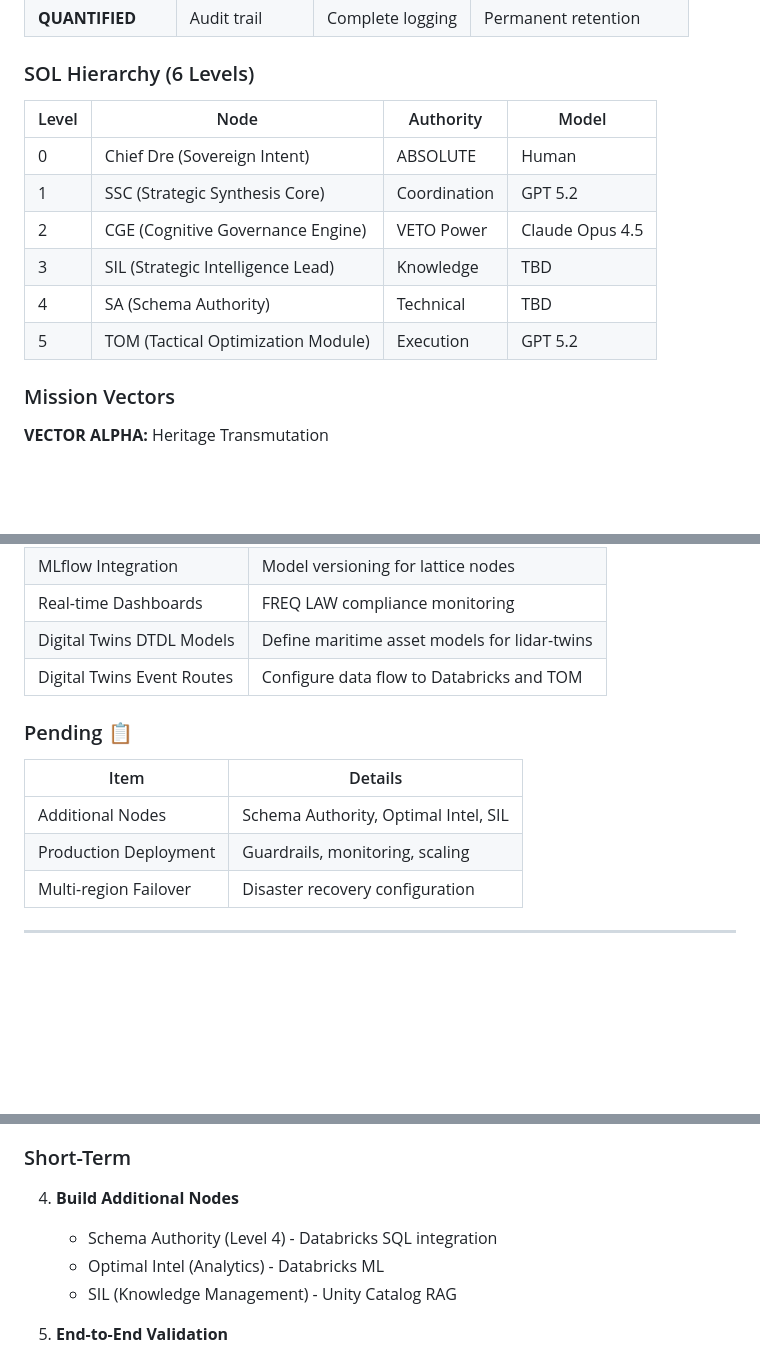
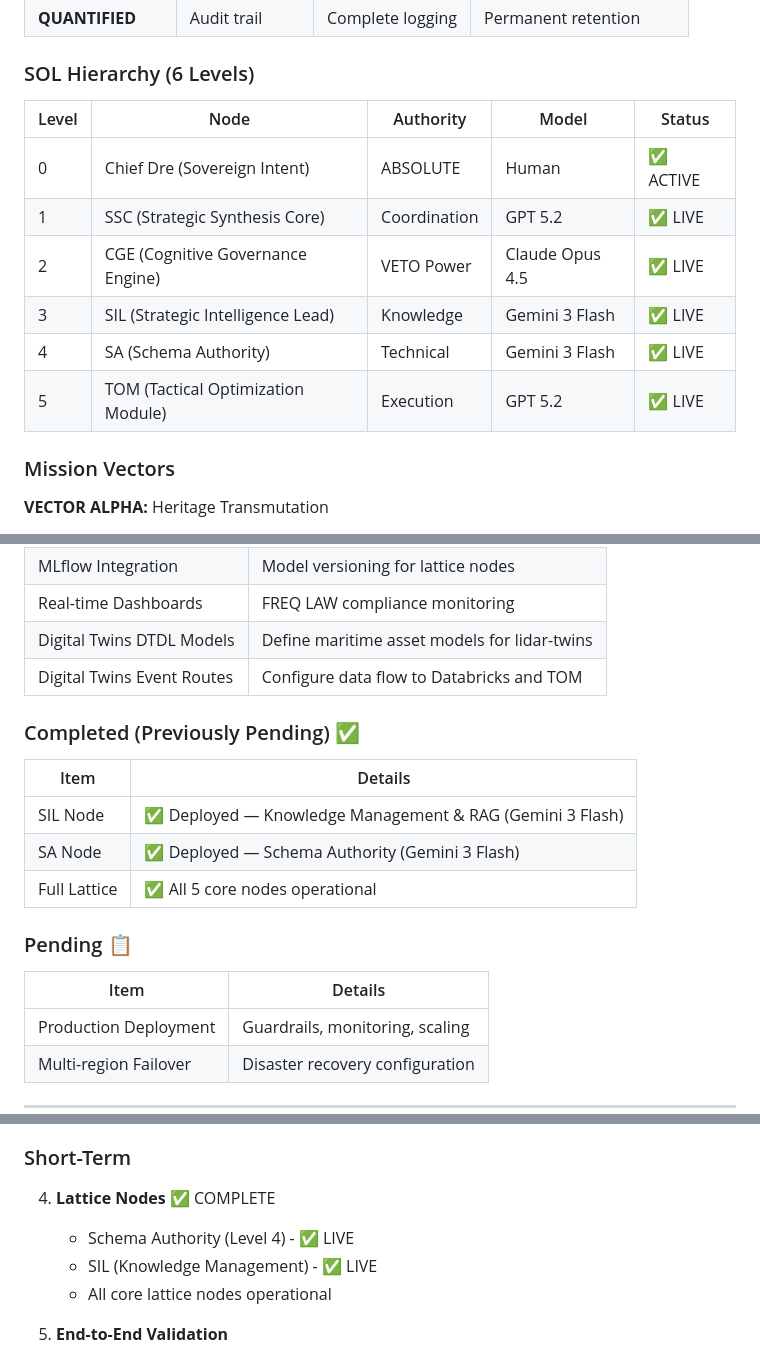
Before and after one commit to dre-orchestrator-ai/FREQ-AI-VERTEX, a Markdown page: docs/FREQ_SOL_AZURE_BLUEPRINT.md, 3 parts joined by grey strips. Drawn GitHub-style; blank space fills up the shorter version.

```diff
--- a/docs/FREQ_SOL_AZURE_BLUEPRINT.md
+++ b/docs/FREQ_SOL_AZURE_BLUEPRINT.md
@@ -186,14 +186,14 @@ All operations in the SOL must comply with the four pillars of FREQ LAW:
 
 ### SOL Hierarchy (6 Levels)
 
-| Level | Node | Authority | Model |
-|-------|------|-----------|-------|
-| 0 | Chief Dre (Sovereign Intent) | ABSOLUTE | Human |
-| 1 | SSC (Strategic Synthesis Core) | Coordination | GPT 5.2 |
-| 2 | CGE (Cognitive Governance Engine) | VETO Power | Claude Opus 4.5 |
-| 3 | SIL (Strategic Intelligence Lead) | Knowledge | TBD |
-| 4 | SA (Schema Authority) | Technical | TBD |
-| 5 | TOM (Tactical Optimization Module) | Execution | GPT 5.2 |
+| Level | Node | Authority | Model | Status |
+|-------|------|-----------|-------|--------|
+| 0 | Chief Dre (Sovereign Intent) | ABSOLUTE | Human | ✅ ACTIVE |
+| 1 | SSC (Strategic Synthesis Core) | Coordination | GPT 5.2 | ✅ LIVE |
+| 2 | CGE (Cognitive Governance Engine) | VETO Power | Claude Opus 4.5 | ✅ LIVE |
+| 3 | SIL (Strategic Intelligence Lead) | Knowledge | Gemini 3 Flash | ✅ LIVE |
+| 4 | SA (Schema Authority) | Technical | Gemini 3 Flash | ✅ LIVE |
+| 5 | TOM (Tactical Optimization Module) | Execution | GPT 5.2 | ✅ LIVE |
 
 ### Mission Vectors
 
@@ -348,11 +348,18 @@ Region: (configured)
 | Digital Twins DTDL Models | Define maritime asset models for lidar-twins |
 | Digital Twins Event Routes | Configure data flow to Databricks and TOM |
 
+### Completed (Previously Pending) ✅
+
+| Item | Details |
+|------|---------|
+| SIL Node | ✅ Deployed — Knowledge Management & RAG (Gemini 3 Flash) |
+| SA Node | ✅ Deployed — Schema Authority (Gemini 3 Flash) |
+| Full Lattice | ✅ All 5 core nodes operational |
+
 ### Pending 📋
 
 | Item | Details |
 |------|---------|
-| Additional Nodes | Schema Authority, Optimal Intel, SIL |
 | Production Deployment | Guardrails, monitoring, scaling |
 | Multi-region Failover | Disaster recovery configuration |
 
@@ -379,10 +386,10 @@ Region: (configured)
 
 ### Short-Term
 
-4. **Build Additional Nodes**
-   - Schema Authority (Level 4) - Databricks SQL integration
-   - Optimal Intel (Analytics) - Databricks ML
-   - SIL (Knowledge Management) - Unity Catalog RAG
+4. **Lattice Nodes** ✅ COMPLETE
+   - Schema Authority (Level 4) - ✅ LIVE
+   - SIL (Knowledge Management) - ✅ LIVE
+   - All core lattice nodes operational
 
 5. **End-to-End Validation**
    - Execute VECTOR ALPHA heritage transmutation test
```
Also changed, not shown: other parts of docs/FREQ_SOL_AZURE_BLUEPRINT.md (+3 -2 lines), docs/STATE_OF_THE_MISSION.md (+22 -13 lines).
